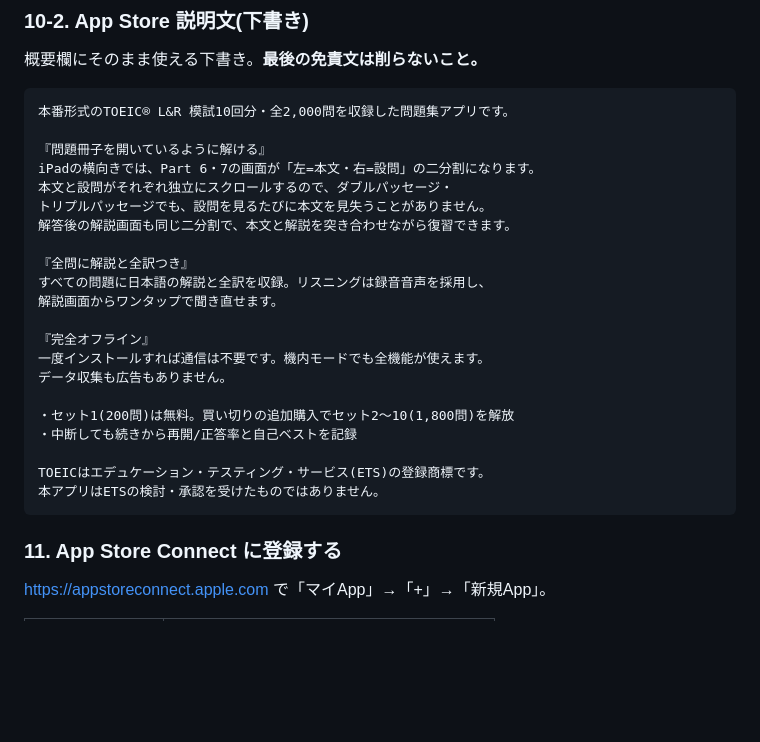
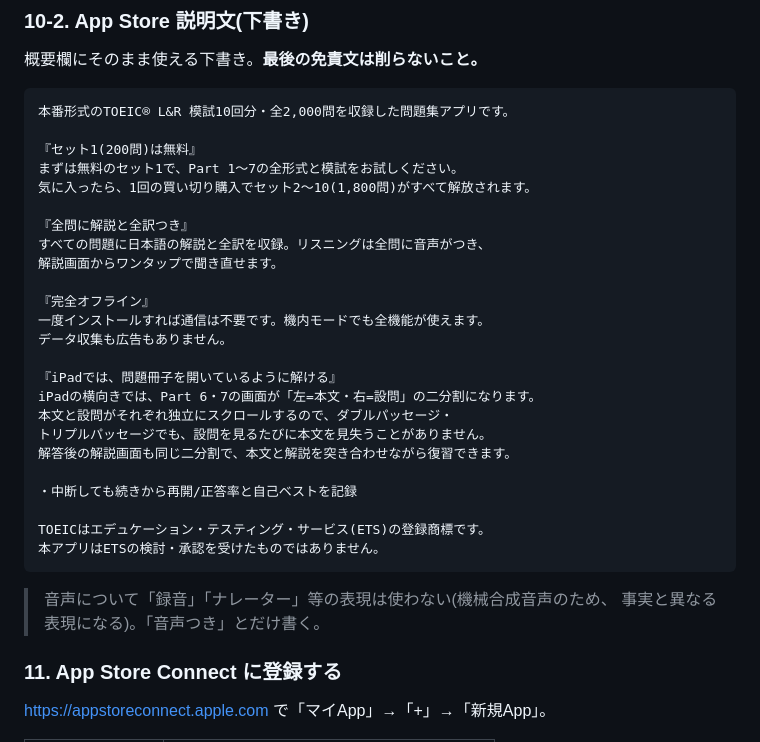
Before and after one commit to KazuhiroHashi/toeic_test, a Markdown page: tools/APPSTORE_HOWTO.md, the part around the change. Drawn GitHub-style; blank space fills up the shorter version.

Commit message:
説明文の修正: 録音表現の禁止(機械合成のため)と、無料→解説→オフライン→iPadの順に構成変更

````diff
--- a/tools/APPSTORE_HOWTO.md
+++ b/tools/APPSTORE_HOWTO.md
@@ -163,26 +163,32 @@ iPad(横向き。**二分割レイアウトが最大の見せ場**):
 ```
 本番形式のTOEIC® L&R 模試10回分・全2,000問を収録した問題集アプリです。
 
-『問題冊子を開いているように解ける』
-iPadの横向きでは、Part 6・7の画面が「左=本文・右=設問」の二分割になります。
-本文と設問がそれぞれ独立にスクロールするので、ダブルパッセージ・
-トリプルパッセージでも、設問を見るたびに本文を見失うことがありません。
-解答後の解説画面も同じ二分割で、本文と解説を突き合わせながら復習できます。
+『セット1(200問)は無料』
+まずは無料のセット1で、Part 1〜7の全形式と模試をお試しください。
+気に入ったら、1回の買い切り購入でセット2〜10(1,800問)がすべて解放されます。
 
 『全問に解説と全訳つき』
-すべての問題に日本語の解説と全訳を収録。リスニングは録音音声を採用し、
+すべての問題に日本語の解説と全訳を収録。リスニングは全問に音声がつき、
 解説画面からワンタップで聞き直せます。
 
 『完全オフライン』
 一度インストールすれば通信は不要です。機内モードでも全機能が使えます。
 データ収集も広告もありません。
 
-・セット1(200問)は無料。買い切りの追加購入でセット2〜10(1,800問)を解放
+『iPadでは、問題冊子を開いているように解ける』
+iPadの横向きでは、Part 6・7の画面が「左=本文・右=設問」の二分割になります。
+本文と設問がそれぞれ独立にスクロールするので、ダブルパッセージ・
+トリプルパッセージでも、設問を見るたびに本文を見失うことがありません。
+解答後の解説画面も同じ二分割で、本文と解説を突き合わせながら復習できます。
+
 ・中断しても続きから再開/正答率と自己ベストを記録
 
 TOEICはエデュケーション・テスティング・サービス(ETS)の登録商標です。
 本アプリはETSの検討・承認を受けたものではありません。
 ```
+
+> 音声について「録音」「ナレーター」等の表現は使わない(機械合成音声のため、
+> 事実と異なる表現になる)。「音声つき」とだけ書く。
 
 ### 11. App Store Connect に登録する
 
````
